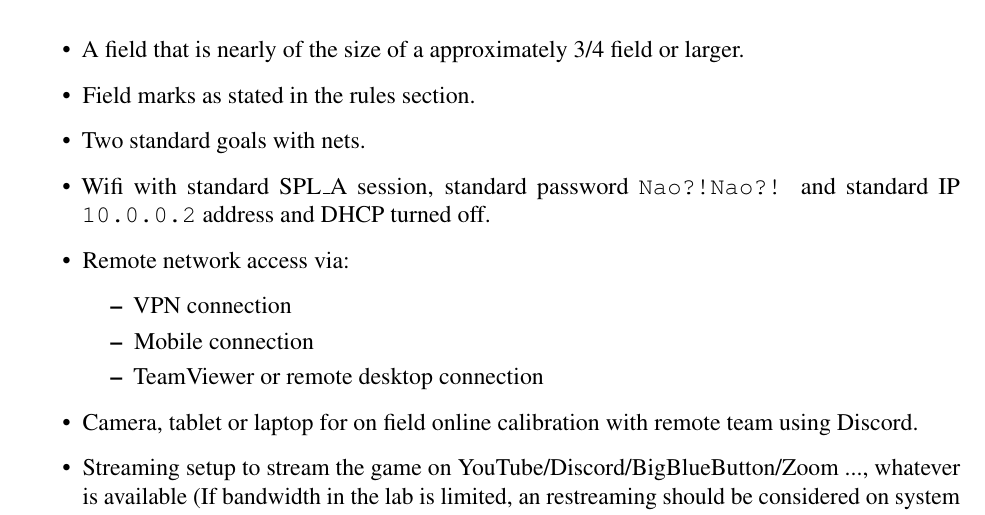
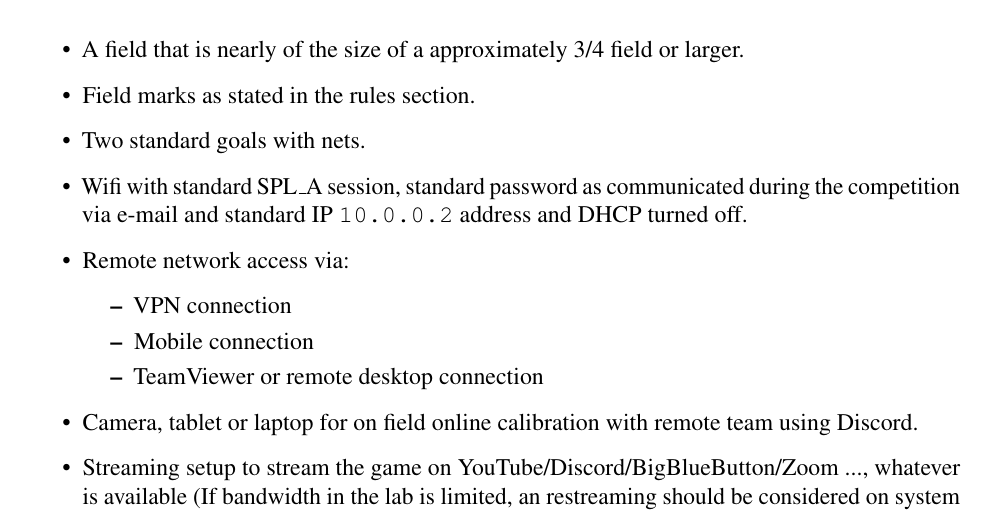
Before and after one commit to RoboCup-SPL/Rules, a LaTeX document (Rules 2021/SPL-Rules.tex, which reads Rules 2021/content/challenge3.tex): part of page 11 of 41, cut so that both start at the same text. Compiled offline with pdfLaTeX.

Commit message:
we should not publish the password

```diff
--- a/Rules 2021/content/challenge3.tex
+++ b/Rules 2021/content/challenge3.tex
@@ -43,7 +43,7 @@ The following items have to be fulfilled to be able to host an arena.
     \item A field that is nearly of the size of a approximately 3/4 field or larger.
     \item Field marks as stated in the rules section.
     \item Two standard goals with nets.
-    \item Wifi with standard SPL\textunderscore A session, standard password \texttt{Nao?!Nao?!} and standard IP \texttt{10.0.0.2} address and DHCP turned off.
+    \item Wifi with standard SPL\textunderscore A session, standard password as communicated during the competition via e-mail and standard IP \texttt{10.0.0.2} address and DHCP turned off.
     \item Remote network access via:
     \begin{itemize}
         \item VPN connection
```
